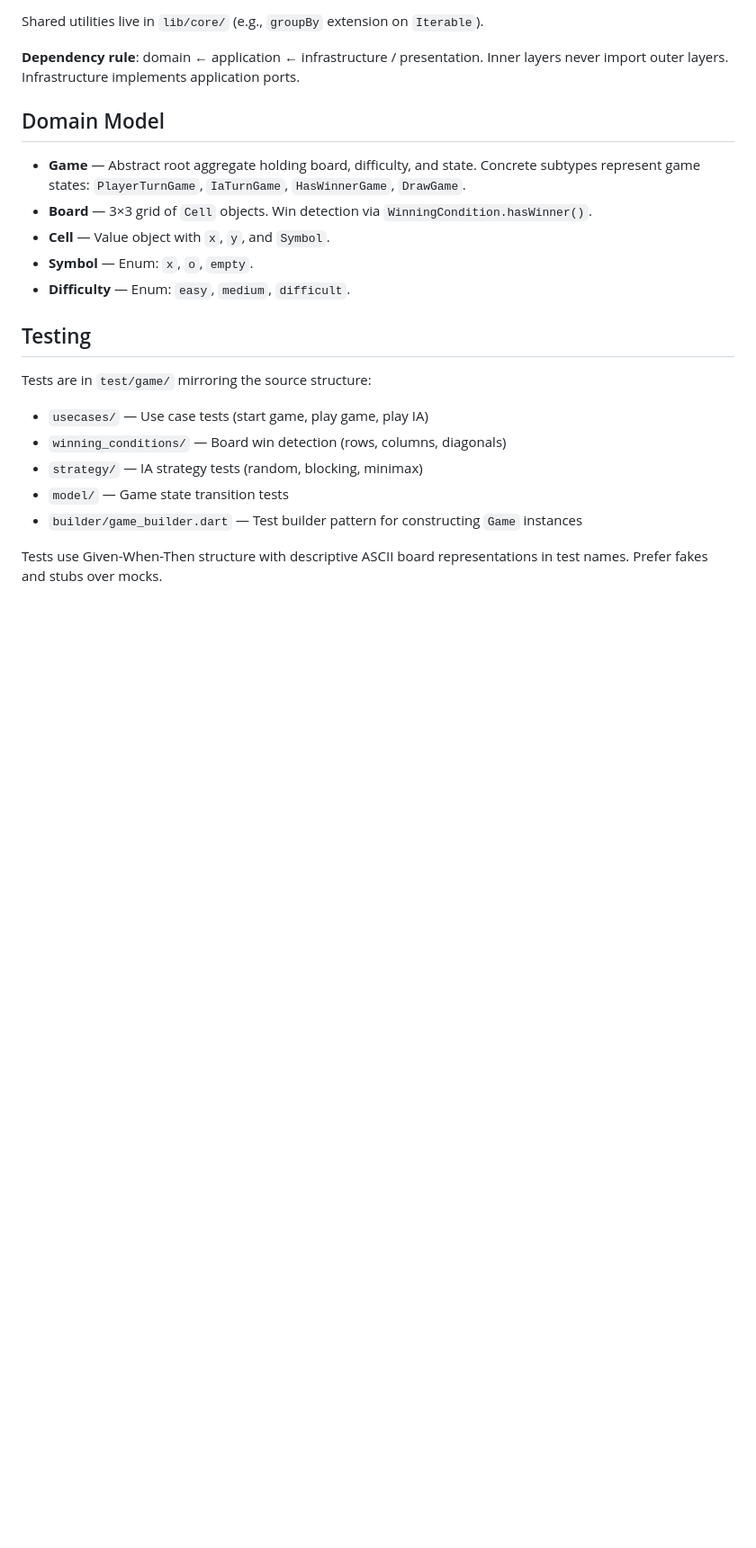
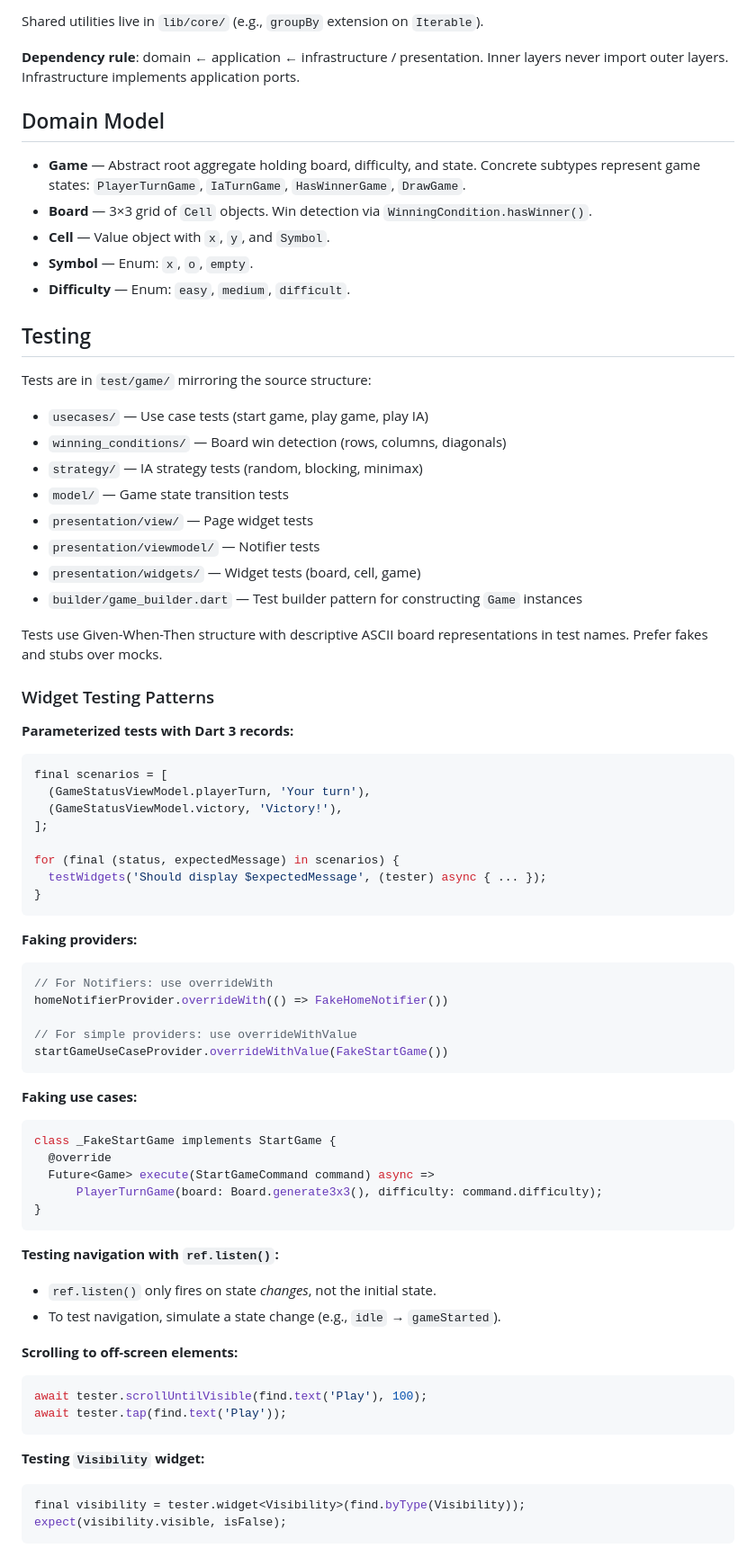
Before and after one commit to c-leffy/tic-tac-toe, a Markdown page: CLAUDE.md, the part around one of its changes. Shown at 90% size. Drawn GitHub-style; blank space fills up the shorter version.

Commit message:
core(ia): Update CLAUDE configuration

````diff
--- a/CLAUDE.md
+++ b/CLAUDE.md
@@ -44,6 +44,58 @@ Tests are in `test/game/` mirroring the source structure:
 - `winning_conditions/` — Board win detection (rows, columns, diagonals)
 - `strategy/` — IA strategy tests (random, blocking, minimax)
 - `model/` — Game state transition tests
+- `presentation/view/` — Page widget tests
+- `presentation/viewmodel/` — Notifier tests
+- `presentation/widgets/` — Widget tests (board, cell, game)
 - `builder/game_builder.dart` — Test builder pattern for constructing `Game` instances
 
 Tests use Given-When-Then structure with descriptive ASCII board representations in test names. Prefer fakes and stubs over mocks.
+
+### Widget Testing Patterns
+
+**Parameterized tests with Dart 3 records:**
+```dart
+final scenarios = [
+  (GameStatusViewModel.playerTurn, 'Your turn'),
+  (GameStatusViewModel.victory, 'Victory!'),
+];
+
+for (final (status, expectedMessage) in scenarios) {
+  testWidgets('Should display $expectedMessage', (tester) async { ... });
+}
+```
+
+**Faking providers:**
+```dart
+// For Notifiers: use overrideWith
+homeNotifierProvider.overrideWith(() => FakeHomeNotifier())
+
+// For simple providers: use overrideWithValue
+startGameUseCaseProvider.overrideWithValue(FakeStartGame())
+```
+
+**Faking use cases:**
+```dart
+class _FakeStartGame implements StartGame {
+  @override
+  Future<Game> execute(StartGameCommand command) async =>
+      PlayerTurnGame(board: Board.generate3x3(), difficulty: command.difficulty);
+}
+```
+
+**Testing navigation with `ref.listen()`:**
+- `ref.listen()` only fires on state *changes*, not the initial state.
+- To test navigation, simulate a state change (e.g., `idle` → `gameStarted`).
+
+**Scrolling to off-screen elements:**
+```dart
+await tester.scrollUntilVisible(find.text('Play'), 100);
+await tester.tap(find.text('Play'));
+```
+
+**Testing `Visibility` widget:**
+```dart
+final visibility = tester.widget<Visibility>(find.byType(Visibility));
+expect(visibility.visible, isFalse);
+```
+
````
Also changed, not shown: other parts of CLAUDE.md (+40 -0 lines).
